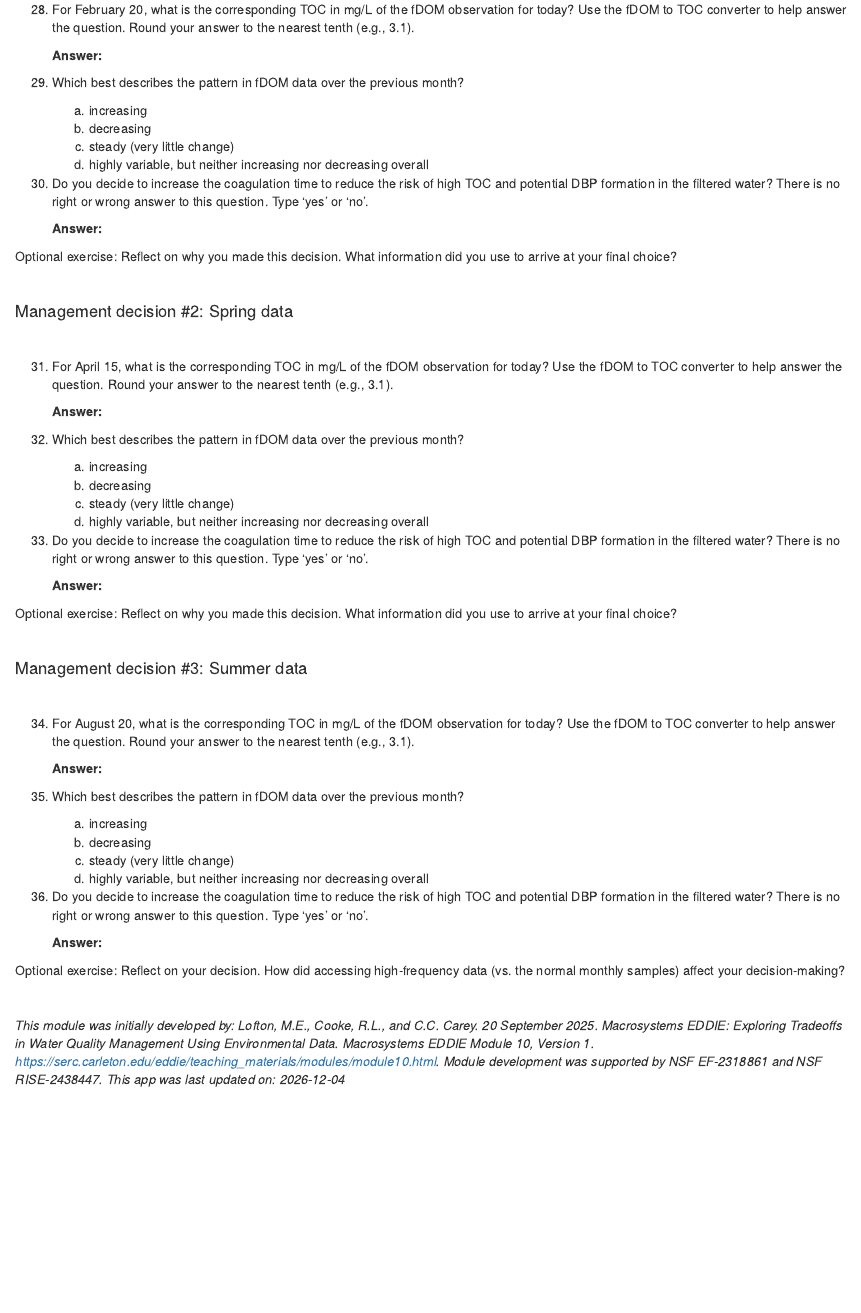
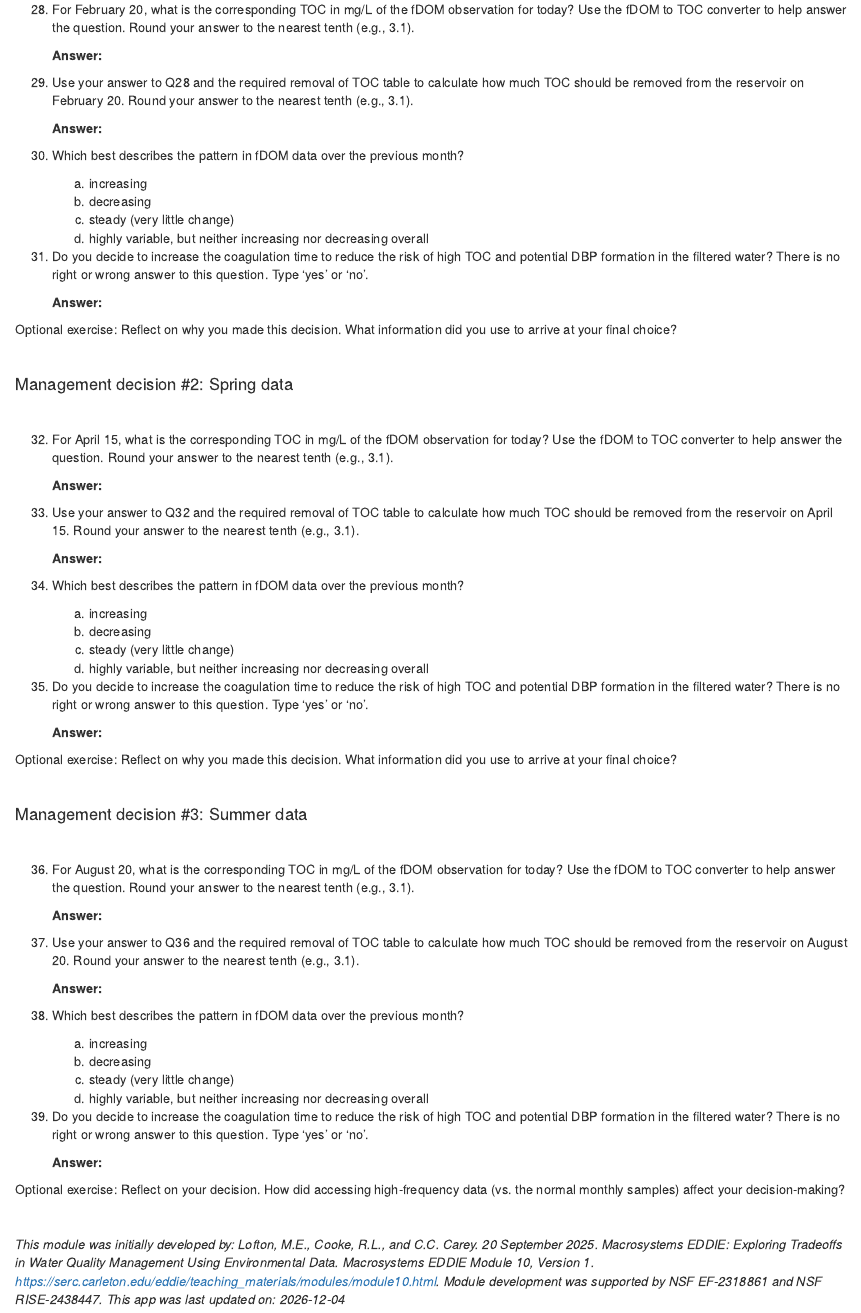
Before and after one commit to melofton/module10_dev, an R Markdown document (report.Rmd): the page in a window 1100 px wide, from 5940 px down. Rendered offline with R 4.5, knitr and Pandoc, with nearby package versions; drawn as R Markdown's standard HTML page in place of the format the file asks for.

Commit message:
adding TOC removal calculations to act c

```diff
--- a/report.Rmd
+++ b/report.Rmd
@@ -300,12 +300,16 @@ https://www.vdh.virginia.gov/content/uploads/sites/14/2024/08/Stage-1-Disinfecti
 
 29. `r substr(quest["q29", ], 5, nchar(quest["q29", ]))`
 
-      a.  `r substr(quest["q29a", ], 4, nchar(quest["q29a", ]))`
-      b.  `r substr(quest["q29b", ], 4, nchar(quest["q29b", ]))`
-      c.  `r substr(quest["q29c", ], 4, nchar(quest["q29c", ]))`
-      d.  `r substr(quest["q29d", ], 4, nchar(quest["q29d", ]))`
+     **Answer:**
 
 30. `r substr(quest["q30", ], 5, nchar(quest["q30", ]))`
+
+      a.  `r substr(quest["q30a", ], 4, nchar(quest["q30a", ]))`
+      b.  `r substr(quest["q30b", ], 4, nchar(quest["q30b", ]))`
+      c.  `r substr(quest["q30c", ], 4, nchar(quest["q30c", ]))`
+      d.  `r substr(quest["q30d", ], 4, nchar(quest["q30d", ]))`
+
+31. `r substr(quest["q31", ], 5, nchar(quest["q31", ]))`
 
       **Answer:**
 
@@ -316,18 +320,22 @@ Optional exercise: Reflect on why you made this decision. What information did y
 #### Management decision #2: Spring data
 <br>
 
-31. `r substr(quest["q31", ], 5, nchar(quest["q31", ]))`
+32. `r substr(quest["q32", ], 5, nchar(quest["q32", ]))`
 
      **Answer:**
 
-32. `r substr(quest["q32", ], 5, nchar(quest["q32", ]))`
+33. `r substr(quest["q33", ], 5, nchar(quest["q33", ]))`
 
-      a.  `r substr(quest["q32a", ], 4, nchar(quest["q32a", ]))`
-      b.  `r substr(quest["q32b", ], 4, nchar(quest["q32b", ]))`
-      c.  `r substr(quest["q32c", ], 4, nchar(quest["q32c", ]))`
-      d.  `r substr(quest["q32d", ], 4, nchar(quest["q32d", ]))`
+     **Answer:**
 
-33. `r substr(quest["q33", ], 5, nchar(quest["q33", ]))`
+34. `r substr(quest["q34", ], 5, nchar(quest["q34", ]))`
+
+      a.  `r substr(quest["q34a", ], 4, nchar(quest["q34a", ]))`
+      b.  `r substr(quest["q34b", ], 4, nchar(quest["q34b", ]))`
+      c.  `r substr(quest["q34c", ], 4, nchar(quest["q34c", ]))`
+      d.  `r substr(quest["q34d", ], 4, nchar(quest["q34d", ]))`
+
+35. `r substr(quest["q35", ], 5, nchar(quest["q35", ]))`
 
       **Answer:**
 
@@ -338,18 +346,22 @@ Optional exercise: Reflect on why you made this decision. What information did y
 #### Management decision #3: Summer data
 <br>
 
-34. `r substr(quest["q34", ], 5, nchar(quest["q34", ]))`
+36. `r substr(quest["q36", ], 5, nchar(quest["q36", ]))`
 
      **Answer:**
 
-35. `r substr(quest["q35", ], 5, nchar(quest["q35", ]))`
+37. `r substr(quest["q37", ], 5, nchar(quest["q37", ]))`
 
-      a.  `r substr(quest["q35a", ], 4, nchar(quest["q35a", ]))`
-      b.  `r substr(quest["q35b", ], 4, nchar(quest["q35b", ]))`
-      c.  `r substr(quest["q35c", ], 4, nchar(quest["q35c", ]))`
-      d.  `r substr(quest["q35d", ], 4, nchar(quest["q35d", ]))`
+     **Answer:**
 
-36. `r substr(quest["q36", ], 5, nchar(quest["q36", ]))`
+38. `r substr(quest["q38", ], 5, nchar(quest["q38", ]))`
+
+      a.  `r substr(quest["q38a", ], 4, nchar(quest["q38a", ]))`
+      b.  `r substr(quest["q38b", ], 4, nchar(quest["q38b", ]))`
+      c.  `r substr(quest["q38c", ], 4, nchar(quest["q38c", ]))`
+      d.  `r substr(quest["q38d", ], 4, nchar(quest["q38d", ]))`
+
+39. `r substr(quest["q39", ], 5, nchar(quest["q39", ]))`
 
      **Answer:**
 
--- a/ui.R
+++ b/ui.R
@@ -866,12 +866,13 @@ ui <- function(req) {
               ),
               hr(),
               fluidRow(
-                column(12,
-                       h3("Use the fDOM to TOC converter to help you make management decisions"),
-                       p("We have developed a relationship between fDOM (QSU) and TOC (mg/L) for your reservoir. This is the same converter we used in Activity B."),
+                column(6,
+                       h3("Use the fDOM to TOC converter and the required removal of TOC table to help you make management decisions"),
+                       p("We have developed a relationship between fDOM (QSU) and TOC (mg/L) for the case study reservoir for this activity. This is the same kind of converter we used in Activity B, but uses data from the case study reservoir for Activity C."),
                        p("This allows us to assess the possible levels of DBP precursors in the raw water in terms of TOC."),
                        p("You can input an fDOM reading in QSU into the box below, click 'Convert', and see the corresponding TOC level in mg/L."),
-                       p("For this activity, use the converters below each time series plot to help you make management decisions."),
+                       p("Then, you can use the table to determine how much TOC should be removed from your reservoir. For this activity, ",tags$b("you can assume that your reservoir always has an alkalinity of < 60 mg/L.")),
+                       p("Use the converters and tables below each time series plot to help you make management decisions."),
                        numericInput(
                          "fdom1",
                          "fDOM (QSU)",
@@ -886,3 +887,5 @@ ui <- function(req) {
                          textOutput("toc_out1")
                        )
 
+                ),
+                column(6,
@@ -889,3 +895,6 @@ ui <- function(req) {
+                       p(tags$a(href="https://www.vdh.virginia.gov/content/uploads/sites/14/2024/08/Stage-1-Disinfection-By-products-fact-sheet.pdf",
+                                "https://www.vdh.virginia.gov/content/uploads/sites/14/2024/08/Stage-1-Disinfection-By-products-fact-sheet.pdf", target = "_blank")),
+                       br(),br()
                        )
               ),
               hr(),
@@ -900,4 +909,5 @@ ui <- function(req) {
                                     h4("Questions"),
                                     p(tags$b(quest["q28", 1])),
                                     p(tags$b(quest["q29", 1])),
+                                    p(tags$b(quest["q30", 1])),
                                     tags$ul(
@@ -908 +918,2 @@ ui <- function(req) {
                                     ),
+                                    p(tags$b(quest["q31", 1])),
@@ -930,3 +942,5 @@ ui <- function(req) {
                                 wellPanel(
                                   textOutput("toc_out2")
                                 )
+                                ),
+                         column(6,
@@ -933,3 +950,8 @@ ui <- function(req) {
+                                p(tags$a(href="https://www.vdh.virginia.gov/content/uploads/sites/14/2024/08/Stage-1-Disinfection-By-products-fact-sheet.pdf",
+                                         "https://www.vdh.virginia.gov/content/uploads/sites/14/2024/08/Stage-1-Disinfection-By-products-fact-sheet.pdf", target = "_blank")),
+                                br(),br()
+                                )
+                       )
                        )
               ),
               hr(),
@@ -946,2 +967,4 @@ ui <- function(req) {
                                     p(tags$b(quest["q32", 1])),
+                                    p(tags$b(quest["q33", 1])),
+                                    p(tags$b(quest["q34", 1])),
                                     tags$ul(
@@ -952 +975,2 @@ ui <- function(req) {
                                     ),
+                                    p(tags$b(quest["q35", 1])),
@@ -974,3 +999,5 @@ ui <- function(req) {
                                 wellPanel(
                                   textOutput("toc_out3")
                                 )
+                         ),
+                         column(6,
@@ -977,3 +1007,8 @@ ui <- function(req) {
+                                p(tags$a(href="https://www.vdh.virginia.gov/content/uploads/sites/14/2024/08/Stage-1-Disinfection-By-products-fact-sheet.pdf",
+                                         "https://www.vdh.virginia.gov/content/uploads/sites/14/2024/08/Stage-1-Disinfection-By-products-fact-sheet.pdf", target = "_blank")),
+                                br(),br()
+                         )
+                       )
                 )
               ),
               hr(),
@@ -986,6 +1021,7 @@ ui <- function(req) {
                            fluidRow(
                              column(10, offset = 1,
                                     h4("Questions"),
-                                    p(tags$b(quest["q34", 1])),
-                                    p(tags$b(quest["q35", 1])),
+                                    p(tags$b(quest["q36", 1])),
+                                    p(tags$b(quest["q37", 1])),
+                                    p(tags$b(quest["q38", 1])),
                                     tags$ul(
@@ -996 +1032,2 @@ ui <- function(req) {
                                     ),
+                                    p(tags$b(quest["q39", 1])),
@@ -1017,3 +1055,6 @@ ui <- function(req) {
                                 br(),br(),
                                 wellPanel(
                                   textOutput("toc_out4")
+                                )
+                         ),
+                         column(6,
@@ -1020,3 +1064,7 @@ ui <- function(req) {
+                                p(tags$a(href="https://www.vdh.virginia.gov/content/uploads/sites/14/2024/08/Stage-1-Disinfection-By-products-fact-sheet.pdf",
+                                         "https://www.vdh.virginia.gov/content/uploads/sites/14/2024/08/Stage-1-Disinfection-By-products-fact-sheet.pdf", target = "_blank")),
+                                br(),br()
+                         )
                        )
                 )
               ),
```
Also changed, not shown: data/student_questions.csv (+23 -20 lines), server.R (+3 -3 lines), data/student_questions.csv (24 more changed lines), ui.R (46 more changed lines), 2 other files. Lines whose indentation alone changed are shown as unchanged.
